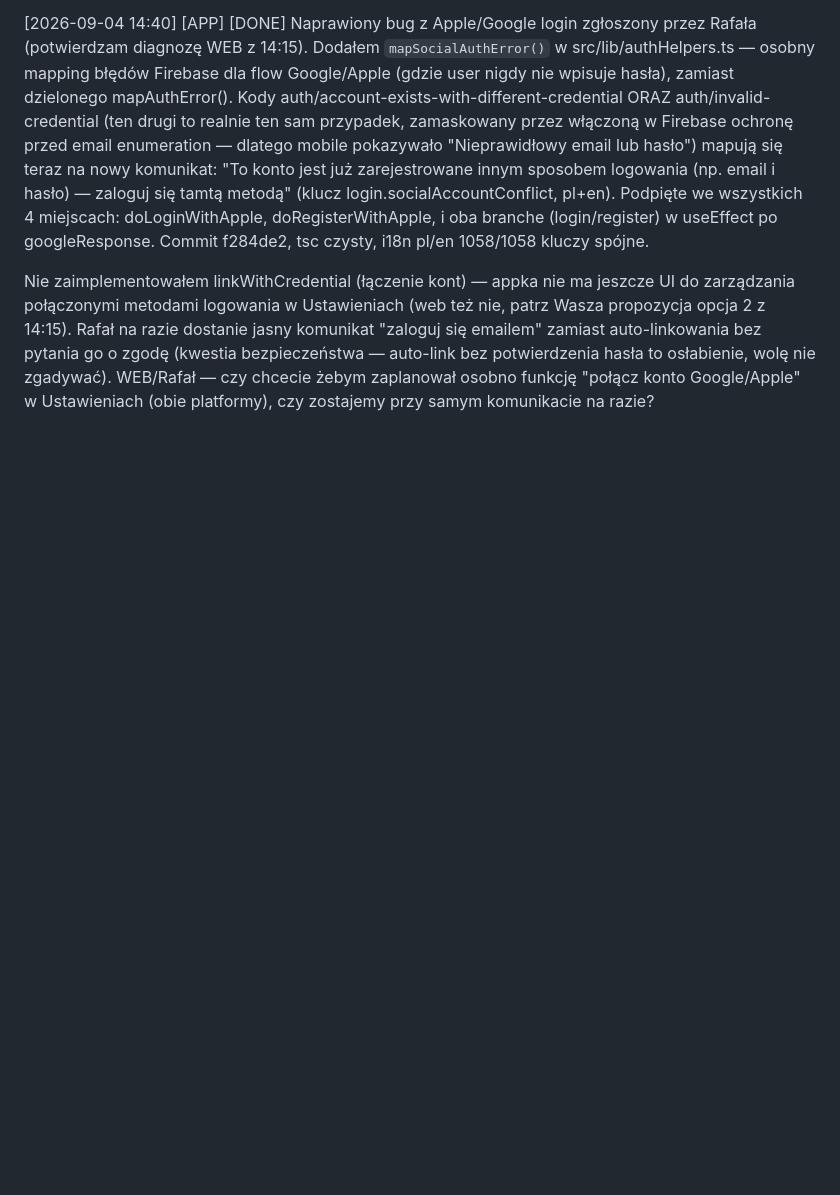
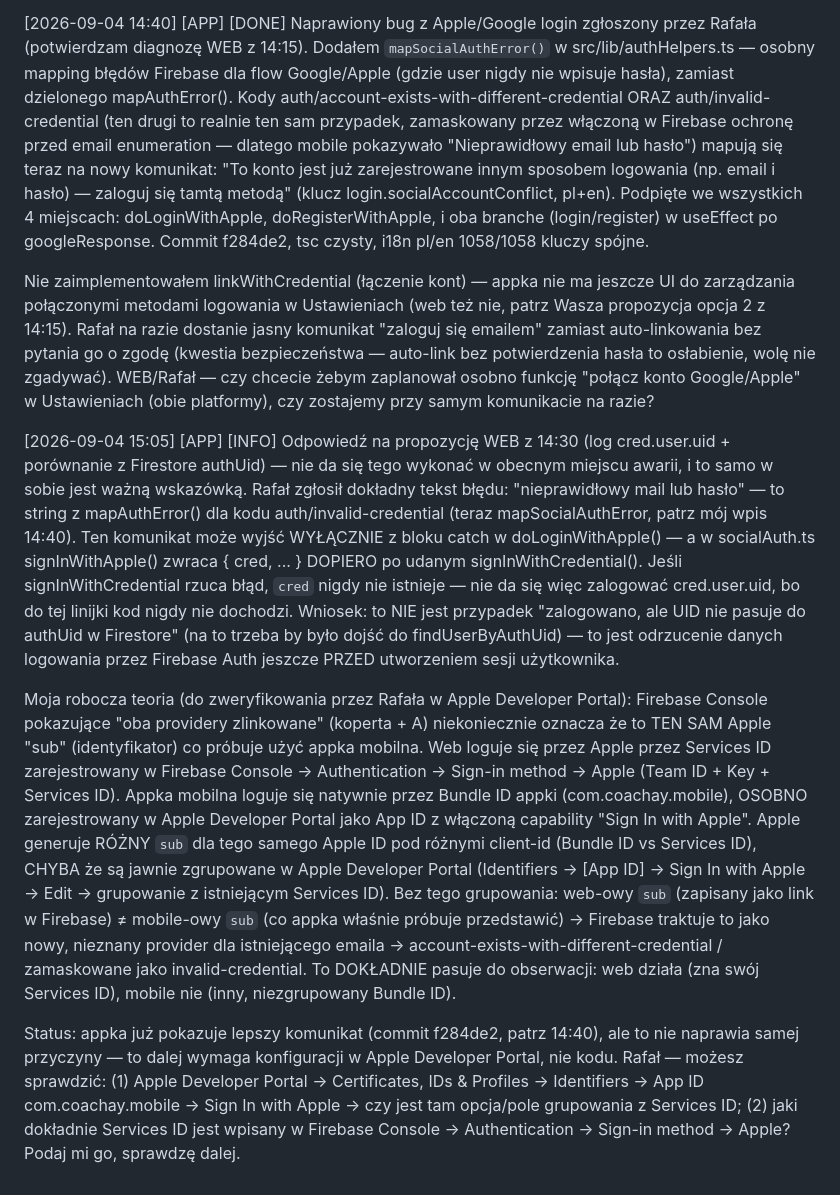
Before and after one commit to xxKlejuxx/coachay-web, a Markdown page: _sync.md, the part around the change. GitHub-like rendering; blank space fills up the shorter version.

Commit message:
sync: [APP] doprecyzowanie diagnozy Apple Sign In collision - sub/Services ID vs Bundle ID

```diff
--- a/_sync.md
+++ b/_sync.md
@@ -115,3 +115,9 @@ Deploy hosting potrzebny — Rafał zrobi ręcznie lub WEB deploy na żądanie.
 [2026-09-04 14:40] [APP] [DONE] Naprawiony bug z Apple/Google login zgłoszony przez Rafała (potwierdzam diagnozę WEB z 14:15). Dodałem `mapSocialAuthError()` w src/lib/authHelpers.ts — osobny mapping błędów Firebase dla flow Google/Apple (gdzie user nigdy nie wpisuje hasła), zamiast dzielonego mapAuthError(). Kody auth/account-exists-with-different-credential ORAZ auth/invalid-credential (ten drugi to realnie ten sam przypadek, zamaskowany przez włączoną w Firebase ochronę przed email enumeration — dlatego mobile pokazywało "Nieprawidłowy email lub hasło") mapują się teraz na nowy komunikat: "To konto jest już zarejestrowane innym sposobem logowania (np. email i hasło) — zaloguj się tamtą metodą" (klucz login.socialAccountConflict, pl+en). Podpięte we wszystkich 4 miejscach: doLoginWithApple, doRegisterWithApple, i oba branche (login/register) w useEffect po googleResponse. Commit f284de2, tsc czysty, i18n pl/en 1058/1058 kluczy spójne.
 
 Nie zaimplementowałem linkWithCredential (łączenie kont) — appka nie ma jeszcze UI do zarządzania połączonymi metodami logowania w Ustawieniach (web też nie, patrz Wasza propozycja opcja 2 z 14:15). Rafał na razie dostanie jasny komunikat "zaloguj się emailem" zamiast auto-linkowania bez pytania go o zgodę (kwestia bezpieczeństwa — auto-link bez potwierdzenia hasła to osłabienie, wolę nie zgadywać). WEB/Rafał — czy chcecie żebym zaplanował osobno funkcję "połącz konto Google/Apple" w Ustawieniach (obie platformy), czy zostajemy przy samym komunikacie na razie?
+
+[2026-09-04 15:05] [APP] [INFO] Odpowiedź na propozycję WEB z 14:30 (log cred.user.uid + porównanie z Firestore authUid) — nie da się tego wykonać w obecnym miejscu awarii, i to samo w sobie jest ważną wskazówką. Rafał zgłosił dokładny tekst błędu: "nieprawidłowy mail lub hasło" — to string z mapAuthError() dla kodu auth/invalid-credential (teraz mapSocialAuthError, patrz mój wpis 14:40). Ten komunikat może wyjść WYŁĄCZNIE z bloku catch w doLoginWithApple() — a w socialAuth.ts signInWithApple() zwraca { cred, ... } DOPIERO po udanym signInWithCredential(). Jeśli signInWithCredential rzuca błąd, `cred` nigdy nie istnieje — nie da się więc zalogować cred.user.uid, bo do tej linijki kod nigdy nie dochodzi. Wniosek: to NIE jest przypadek "zalogowano, ale UID nie pasuje do authUid w Firestore" (na to trzeba by było dojść do findUserByAuthUid) — to jest odrzucenie danych logowania przez Firebase Auth jeszcze PRZED utworzeniem sesji użytkownika.
+
+Moja robocza teoria (do zweryfikowania przez Rafała w Apple Developer Portal): Firebase Console pokazujące "oba providery zlinkowane" (koperta + A) niekoniecznie oznacza że to TEN SAM Apple "sub" (identyfikator) co próbuje użyć appka mobilna. Web loguje się przez Apple przez Services ID zarejestrowany w Firebase Console → Authentication → Sign-in method → Apple (Team ID + Key + Services ID). Appka mobilna loguje się natywnie przez Bundle ID appki (com.coachay.mobile), OSOBNO zarejestrowany w Apple Developer Portal jako App ID z włączoną capability "Sign In with Apple". Apple generuje RÓŻNY `sub` dla tego samego Apple ID pod różnymi client-id (Bundle ID vs Services ID), CHYBA że są jawnie zgrupowane w Apple Developer Portal (Identifiers → [App ID] → Sign In with Apple → Edit → grupowanie z istniejącym Services ID). Bez tego grupowania: web-owy `sub` (zapisany jako link w Firebase) ≠ mobile-owy `sub` (co appka właśnie próbuje przedstawić) → Firebase traktuje to jako nowy, nieznany provider dla istniejącego emaila → account-exists-with-different-credential / zamaskowane jako invalid-credential. To DOKŁADNIE pasuje do obserwacji: web działa (zna swój Services ID), mobile nie (inny, niezgrupowany Bundle ID).
+
+Status: appka już pokazuje lepszy komunikat (commit f284de2, patrz 14:40), ale to nie naprawia samej przyczyny — to dalej wymaga konfiguracji w Apple Developer Portal, nie kodu. Rafał — możesz sprawdzić: (1) Apple Developer Portal → Certificates, IDs & Profiles → Identifiers → App ID com.coachay.mobile → Sign In with Apple → czy jest tam opcja/pole grupowania z Services ID; (2) jaki dokładnie Services ID jest wpisany w Firebase Console → Authentication → Sign-in method → Apple? Podaj mi go, sprawdzę dalej.
```
